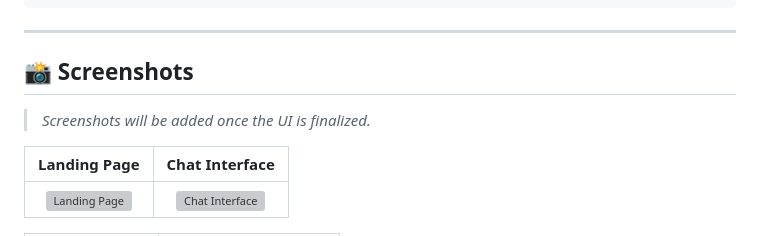
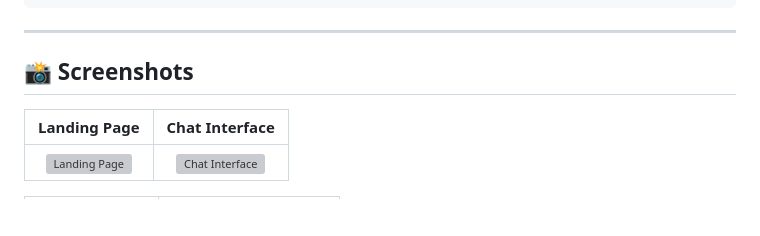
Before and after one commit to SiddheshK1704/LawTalk-AI_RAG_Chatbot, a Markdown page: README.md, the part around the change. Rendered like a GitHub page; blank space fills up the shorter version; grey boxes are pictures that could not be loaded.

```diff
--- a/README.md
+++ b/README.md
@@ -163,7 +163,6 @@ LawTalk-AI/
 
 ## 📸 Screenshots
 
-> *Screenshots will be added once the UI is finalized.*
 
 | Landing Page | Chat Interface |
 |:---:|:---:|
```
